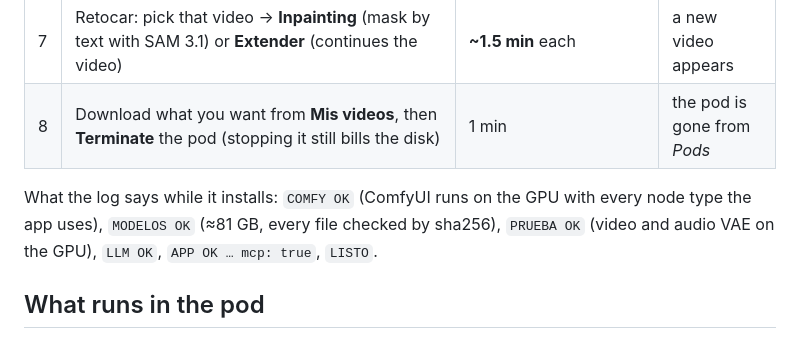
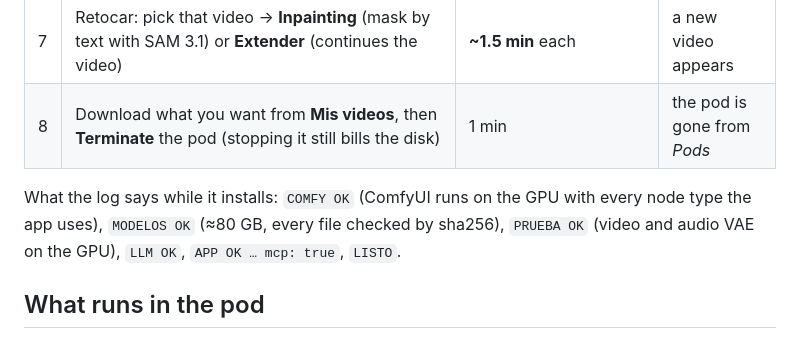
Before and after one commit to xentome/EDITS-WITH-AI, a Markdown page: RUNPOD.md, the part around the change. GitHub-like rendering.

Commit message:
RUNPOD: el pod baja ≈80 GB (Pika en lugar de VDN)
Co-Authored-By: Claude Opus 5.5 <noreply@anthropic.com>

```diff
--- a/RUNPOD.md
+++ b/RUNPOD.md
@@ -16,7 +16,7 @@
 | 7 | Retocar: pick that video → **Inpainting** (mask by text with SAM 3.1) or **Extender** (continues the video) | **~1.5 min** each | a new video appears |
 | 8 | Download what you want from **Mis videos**, then **Terminate** the pod (stopping it still bills the disk) | 1 min | the pod is gone from *Pods* |
 
-What the log says while it installs: `COMFY OK` (ComfyUI runs on the GPU with every node type the app uses), `MODELOS OK` (≈81 GB, every file checked by sha256), `PRUEBA OK` (video and audio VAE on the GPU), `LLM OK`, `APP OK … mcp: true`, `LISTO`.
+What the log says while it installs: `COMFY OK` (ComfyUI runs on the GPU with every node type the app uses), `MODELOS OK` (≈80 GB, every file checked by sha256), `PRUEBA OK` (video and audio VAE on the GPU), `LLM OK`, `APP OK … mcp: true`, `LISTO`.
 
 ## What runs in the pod
 
```
